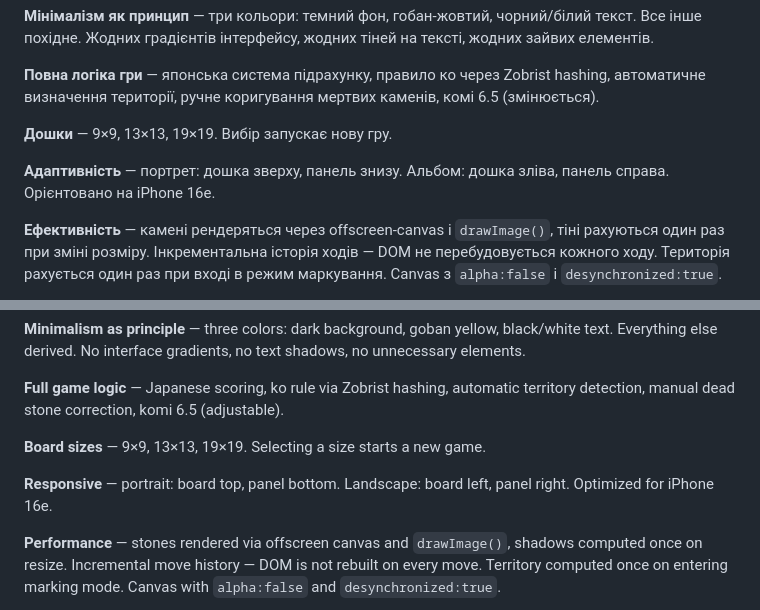
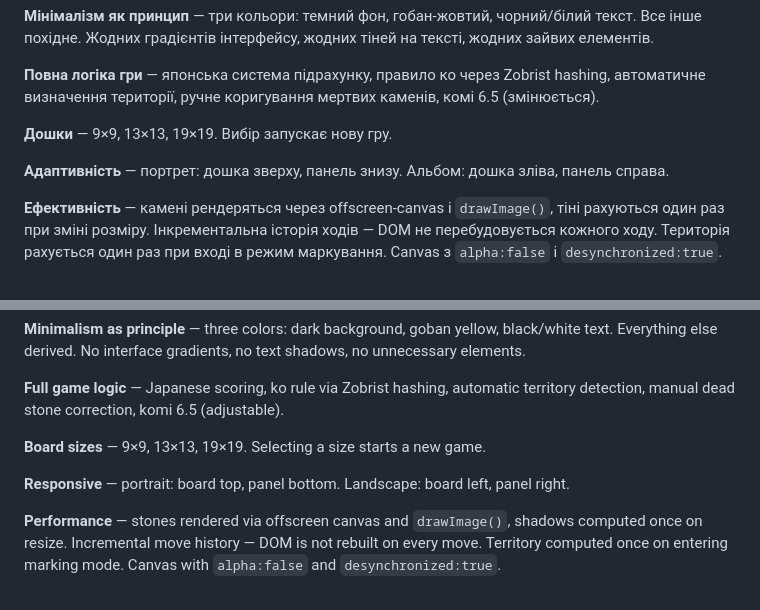
Before and after one commit to WorkSpaceGit/GoZeN, a Markdown page: README.md, 2 parts joined by grey strips. Rendered like a GitHub page.

Commit message:
Fix formatting in README for responsive section

```diff
--- a/README.md
+++ b/README.md
@@ -14,7 +14,7 @@
 
 **Дошки** — 9×9, 13×13, 19×19. Вибір запускає нову гру.
 
-**Адаптивність** — портрет: дошка зверху, панель знизу. Альбом: дошка зліва, панель справа. Орієнтовано на iPhone 16e.
+**Адаптивність** — портрет: дошка зверху, панель знизу. Альбом: дошка зліва, панель справа.
 
 **Ефективність** — камені рендеряться через offscreen-canvas і `drawImage()`, тіні рахуються один раз при зміні розміру. Інкрементальна історія ходів — DOM не перебудовується кожного ходу. Територія рахується один раз при вході в режим маркування. Canvas з `alpha:false` і `desynchronized:true`.
 
@@ -47,7 +47,7 @@ A minimalist Go game for local use. One HTML file — nothing extra.
 
 **Board sizes** — 9×9, 13×13, 19×19. Selecting a size starts a new game.
 
-**Responsive** — portrait: board top, panel bottom. Landscape: board left, panel right. Optimized for iPhone 16e.
+**Responsive** — portrait: board top, panel bottom. Landscape: board left, panel right.
 
 **Performance** — stones rendered via offscreen canvas and `drawImage()`, shadows computed once on resize. Incremental move history — DOM is not rebuilt on every move. Territory computed once on entering marking mode. Canvas with `alpha:false` and `desynchronized:true`.
 
```
